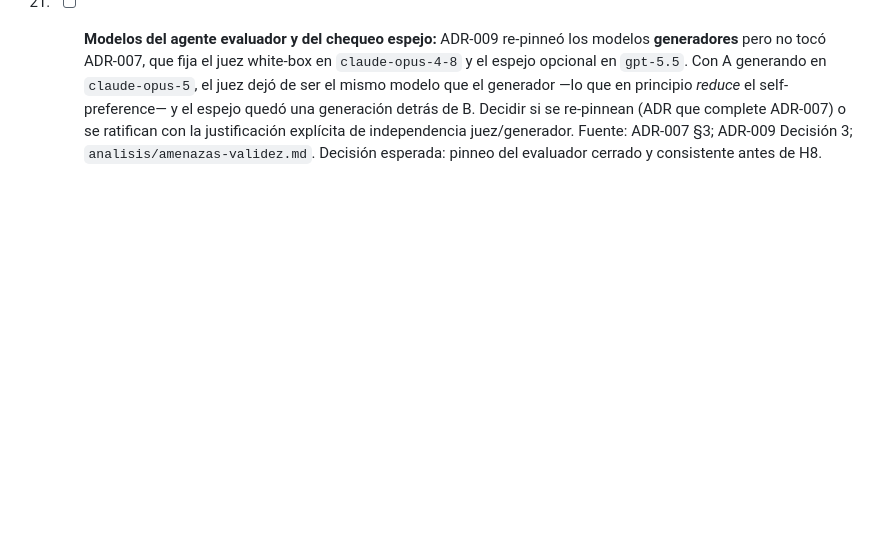
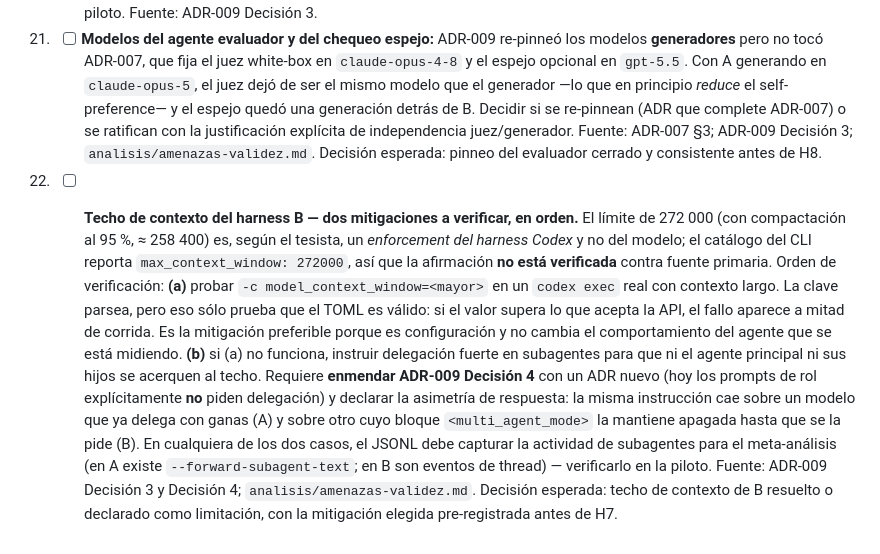
Before and after one commit to marianoamartinelli/tesina, a Markdown page: runs/piloto-01/checklist-h6.md, the part around the change. Rendered like a GitHub page; blank space fills up the shorter version.

Commit message:
analisis: precisar que el techo de contexto de B es enforcement del harness, y abrir el ítem 22
El límite de 272000 (compactación al 95%, ~258400) se atribuye al harness de
Codex y no al modelo, según el tesista; queda marcado como no verificado contra
fuente primaria porque el catálogo del CLI reporta max_context_window: 272000.

Dos mitigaciones candidatas, ninguna pinneada: subir -c model_context_window
(preferible: es config, no cambia el comportamiento medido) o instruir delegación
fuerte en subagentes (requiere enmendar ADR-009 D4, que hoy dice que los prompts
de rol no piden delegación). Las verifica la piloto.

Co-Authored-By: Claude Opus 5 (1M context) <noreply@anthropic.com>

```diff
--- a/runs/piloto-01/checklist-h6.md
+++ b/runs/piloto-01/checklist-h6.md
@@ -227,3 +227,26 @@ cambios van por nueva versión de documento + ADR nuevo donde corresponda.
           con la justificación explícita de independencia juez/generador.
           Fuente: ADR-007 §3; ADR-009 Decisión 3; `analisis/amenazas-validez.md`.
           Decisión esperada: pinneo del evaluador cerrado y consistente antes de H8.
+
+22. - [ ] **Techo de contexto del harness B — dos mitigaciones a verificar, en orden.**
+          El límite de 272 000 (con compactación al 95 %, ≈ 258 400) es, según el
+          tesista, un *enforcement del harness Codex* y no del modelo; el catálogo del
+          CLI reporta `max_context_window: 272000`, así que la afirmación **no está
+          verificada** contra fuente primaria. Orden de verificación:
+          **(a)** probar `-c model_context_window=<mayor>` en un `codex exec` real con
+          contexto largo. La clave parsea, pero eso sólo prueba que el TOML es válido:
+          si el valor supera lo que acepta la API, el fallo aparece a mitad de corrida.
+          Es la mitigación preferible porque es configuración y no cambia el
+          comportamiento del agente que se está midiendo.
+          **(b)** si (a) no funciona, instruir delegación fuerte en subagentes para que
+          ni el agente principal ni sus hijos se acerquen al techo. Requiere **enmendar
+          ADR-009 Decisión 4** con un ADR nuevo (hoy los prompts de rol explícitamente
+          **no** piden delegación) y declarar la asimetría de respuesta: la misma
+          instrucción cae sobre un modelo que ya delega con ganas (A) y sobre otro cuyo
+          bloque `<multi_agent_mode>` la mantiene apagada hasta que se la pide (B).
+          En cualquiera de los dos casos, el JSONL debe capturar la actividad de
+          subagentes para el meta-análisis (en A existe `--forward-subagent-text`; en B
+          son eventos de thread) — verificarlo en la piloto.
+          Fuente: ADR-009 Decisión 3 y Decisión 4; `analisis/amenazas-validez.md`.
+          Decisión esperada: techo de contexto de B resuelto o declarado como
+          limitación, con la mitigación elegida pre-registrada antes de H7.
```
Also changed, not shown: analisis/amenazas-validez.md (+1 -1 lines).
